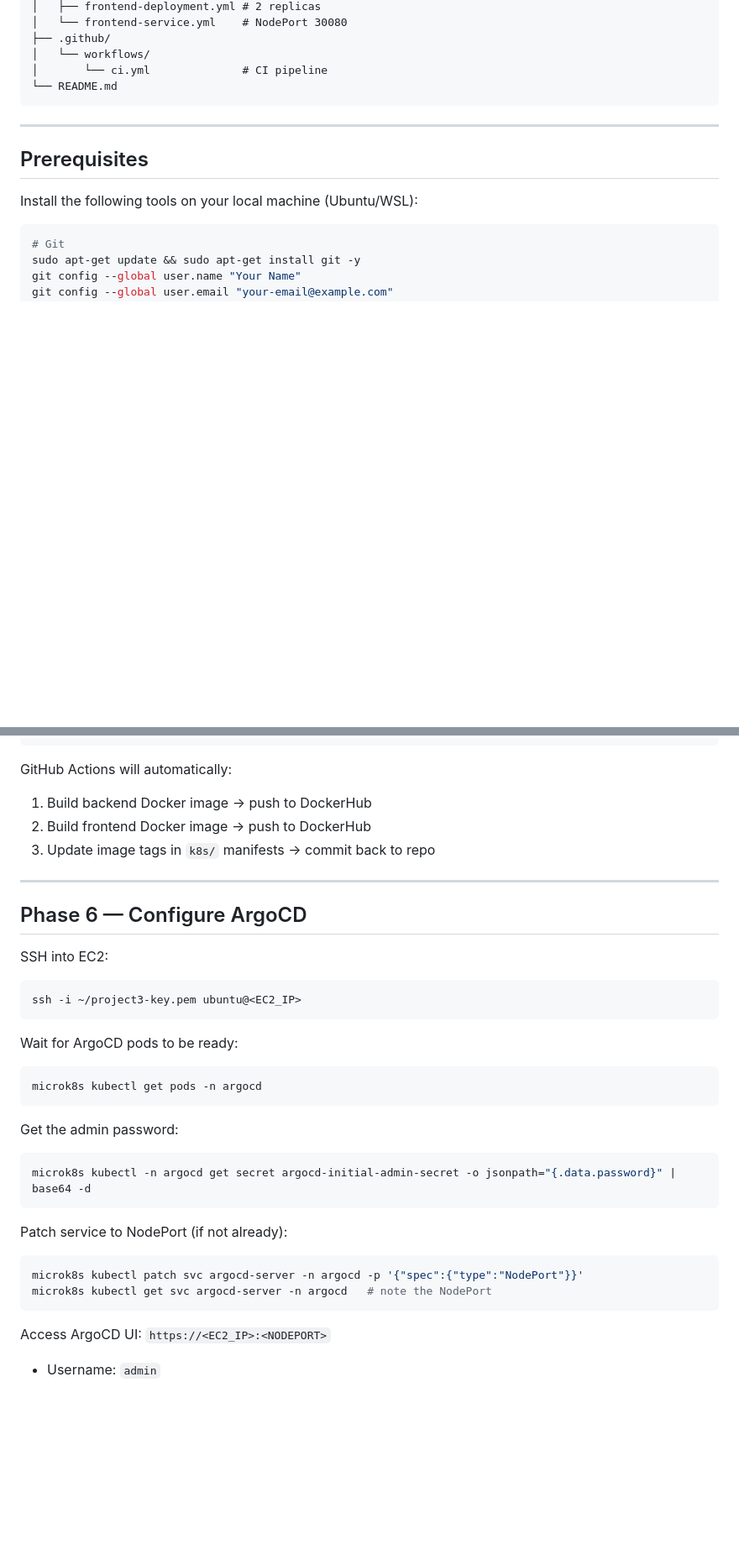
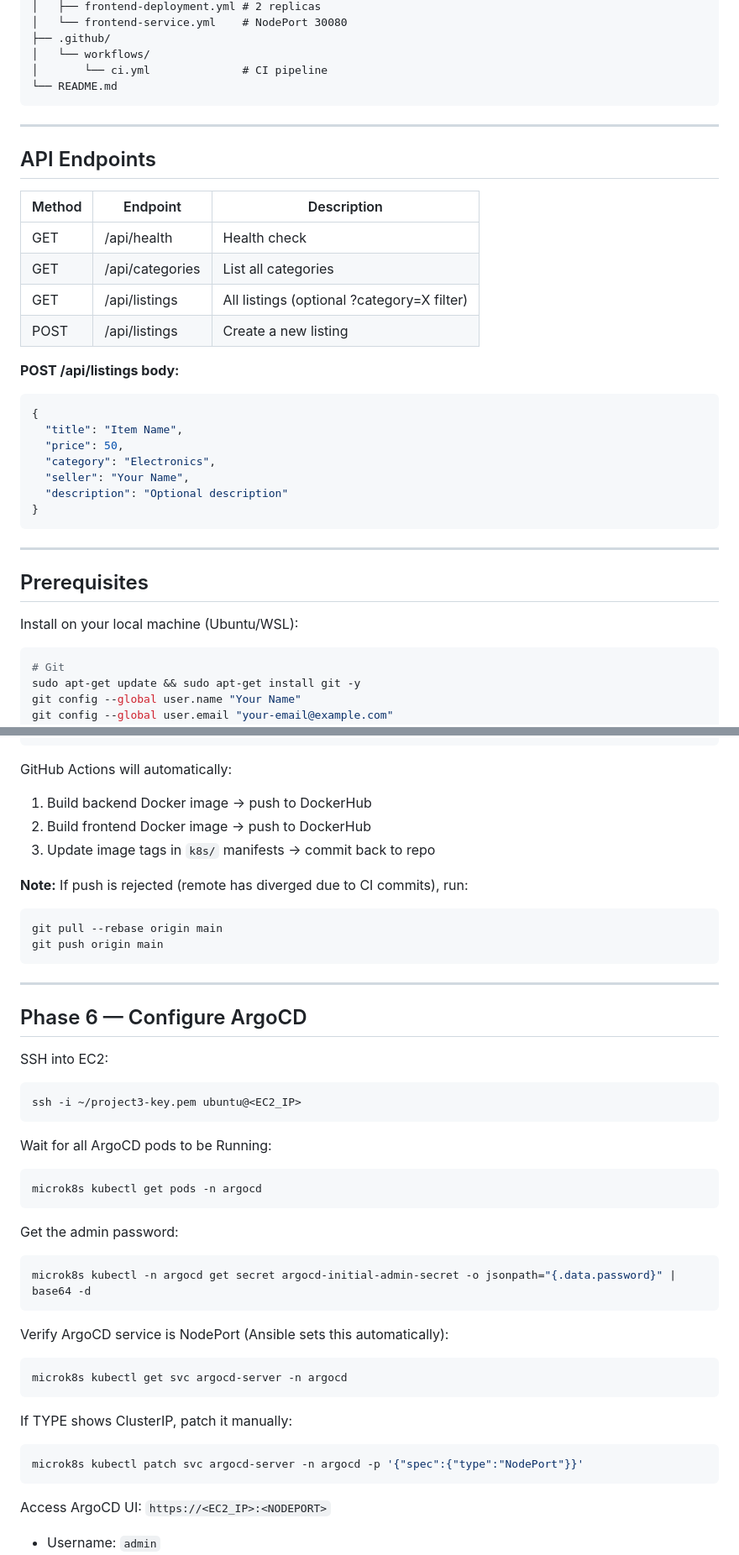
Before and after one commit to hasnain1241/multi-tier-app, a Markdown page: README.md, 2 parts joined by grey strips. Shown at 84% size. Rendered like a GitHub page; blank space fills up the shorter version.

````diff
--- a/README.md
+++ b/README.md
@@ -72,9 +83,31 @@ multi-tier-app/
 
 ---
 
+## API Endpoints
+
+| Method | Endpoint | Description |
+|---|---|---|
+| GET | /api/health | Health check |
+| GET | /api/categories | List all categories |
+| GET | /api/listings | All listings (optional ?category=X filter) |
+| POST | /api/listings | Create a new listing |
+
+**POST /api/listings body:**
+```json
+{
+  "title": "Item Name",
+  "price": 50,
+  "category": "Electronics",
+  "seller": "Your Name",
+  "description": "Optional description"
+}
+```
+
+---
+
 ## Prerequisites
 
-Install the following tools on your local machine (Ubuntu/WSL):
+Install on your local machine (Ubuntu/WSL):
 
 ```bash
 # Git
@@ -196,6 +225,12 @@ GitHub Actions will automatically:
 2. Build frontend Docker image → push to DockerHub
 3. Update image tags in `k8s/` manifests → commit back to repo
 
+**Note:** If push is rejected (remote has diverged due to CI commits), run:
+```bash
+git pull --rebase origin main
+git push origin main
+```
+
 ---
 
 ## Phase 6 — Configure ArgoCD
@@ -206,7 +241,7 @@ SSH into EC2:
 ssh -i ~/project3-key.pem ubuntu@<EC2_IP>
 ```
 
-Wait for ArgoCD pods to be ready:
+Wait for all ArgoCD pods to be Running:
 
 ```bash
 microk8s kubectl get pods -n argocd
@@ -218,11 +253,16 @@ Get the admin password:
 microk8s kubectl -n argocd get secret argocd-initial-admin-secret -o jsonpath="{.data.password}" | base64 -d
 ```
 
-Patch service to NodePort (if not already):
+Verify ArgoCD service is NodePort (Ansible sets this automatically):
+
+```bash
+microk8s kubectl get svc argocd-server -n argocd
+```
+
+If TYPE shows ClusterIP, patch it manually:
 
 ```bash
 microk8s kubectl patch svc argocd-server -n argocd -p '{"spec":{"type":"NodePort"}}'
-microk8s kubectl get svc argocd-server -n argocd   # note the NodePort
 ```
 
 Access ArgoCD UI: `https://<EC2_IP>:<NODEPORT>`
````
Also changed, not shown: other parts of README.md (+40 -31 lines).
